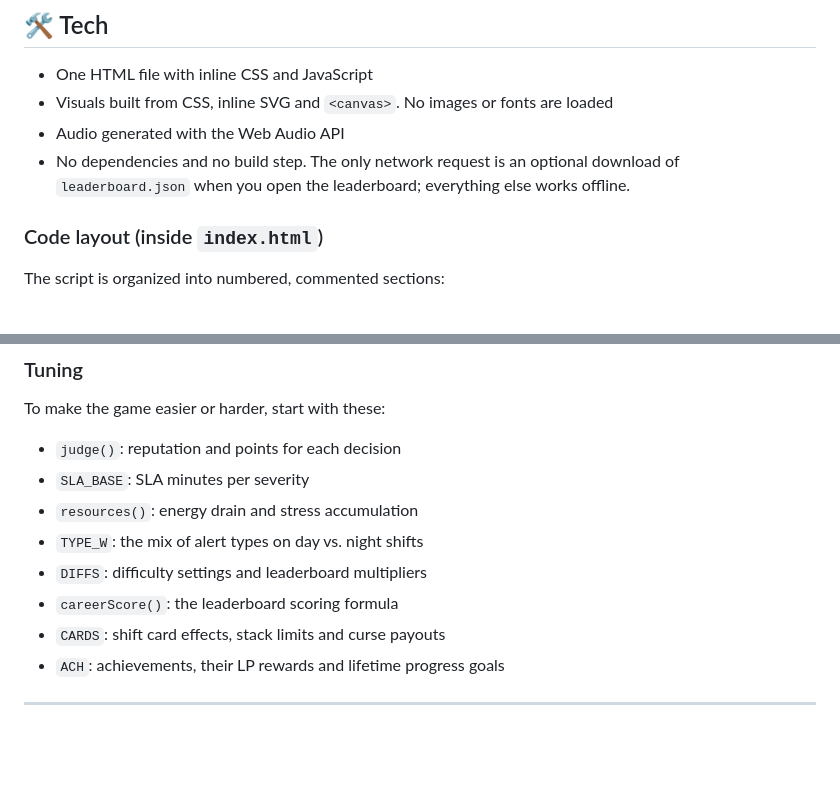
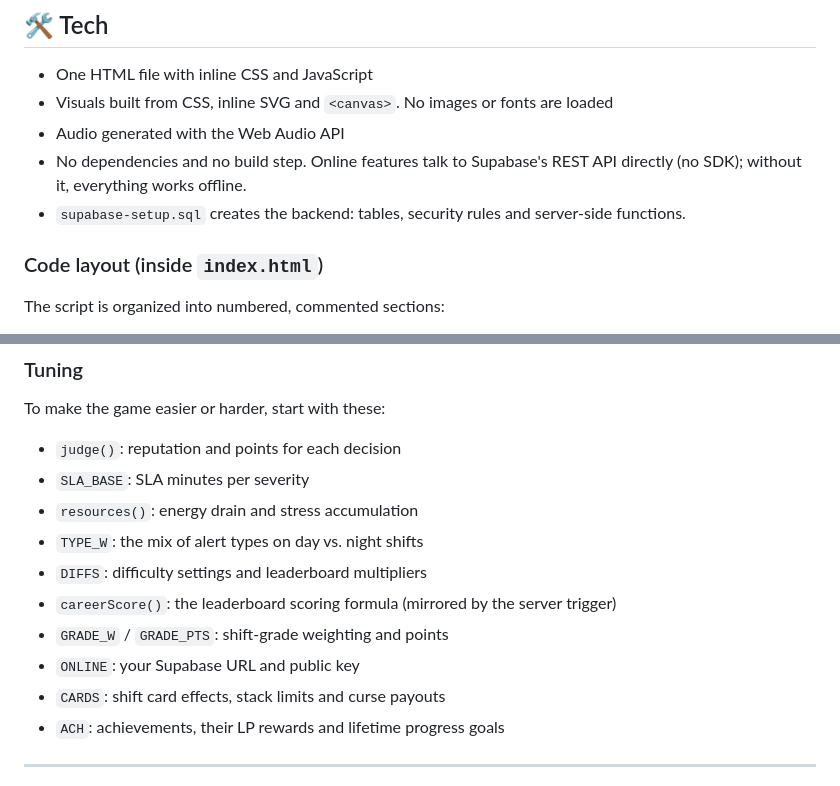
Before and after one commit to ShieldSyncOfficial/signal-noise, a Markdown page: README.md, 2 parts joined by grey strips. GitHub-like rendering; blank space fills up the shorter version.

```diff
--- a/README.md
+++ b/README.md
@@ -195,7 +207,8 @@ Progress is saved in `localStorage` and the game pauses itself when you switch t
 - One HTML file with inline CSS and JavaScript
 - Visuals built from CSS, inline SVG and `<canvas>`. No images or fonts are loaded
 - Audio generated with the Web Audio API
-- No dependencies and no build step. The only network request is an optional download of `leaderboard.json` when you open the leaderboard; everything else works offline.
+- No dependencies and no build step. Online features talk to Supabase's REST API directly (no SDK); without it, everything works offline.
+- `supabase-setup.sql` creates the backend: tables, security rules and server-side functions.
 
 ### Code layout (inside `index.html`)
 The script is organized into numbered, commented sections:
@@ -219,7 +232,9 @@ To make the game easier or harder, start with these:
 - `resources()`: energy drain and stress accumulation
 - `TYPE_W`: the mix of alert types on day vs. night shifts
 - `DIFFS`: difficulty settings and leaderboard multipliers
-- `careerScore()`: the leaderboard scoring formula
+- `careerScore()`: the leaderboard scoring formula (mirrored by the server trigger)
+- `GRADE_W` / `GRADE_PTS`: shift-grade weighting and points
+- `ONLINE`: your Supabase URL and public key
 - `CARDS`: shift card effects, stack limits and curse payouts
 - `ACH`: achievements, their LP rewards and lifetime progress goals
 
```
Also changed, not shown: other parts of README.md (+33 -21 lines), MAINTAINER.md (+86 -62 lines), screenshots/leaderboard.png, screenshots/shift-report.png (added), 2 other files.
